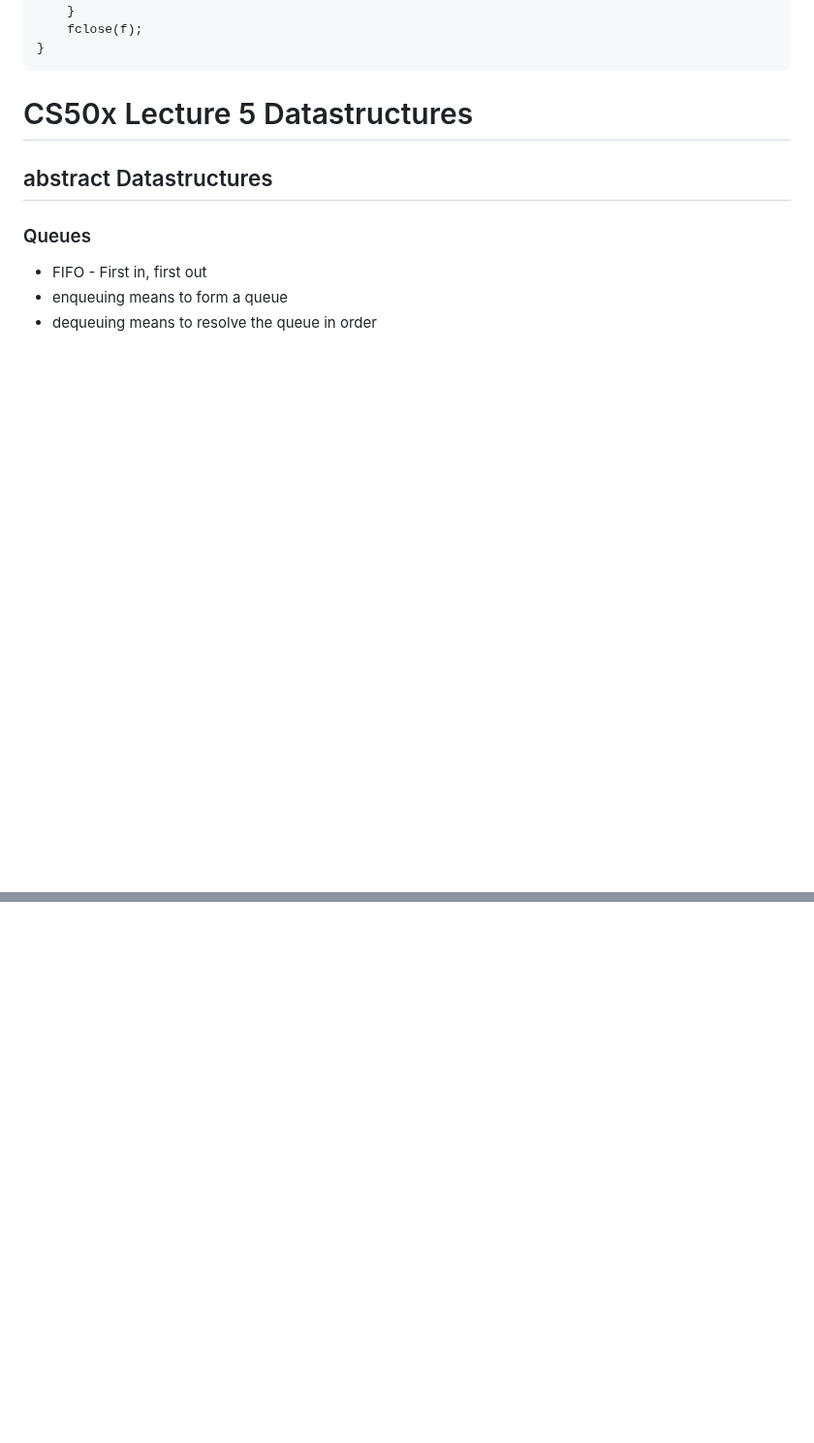
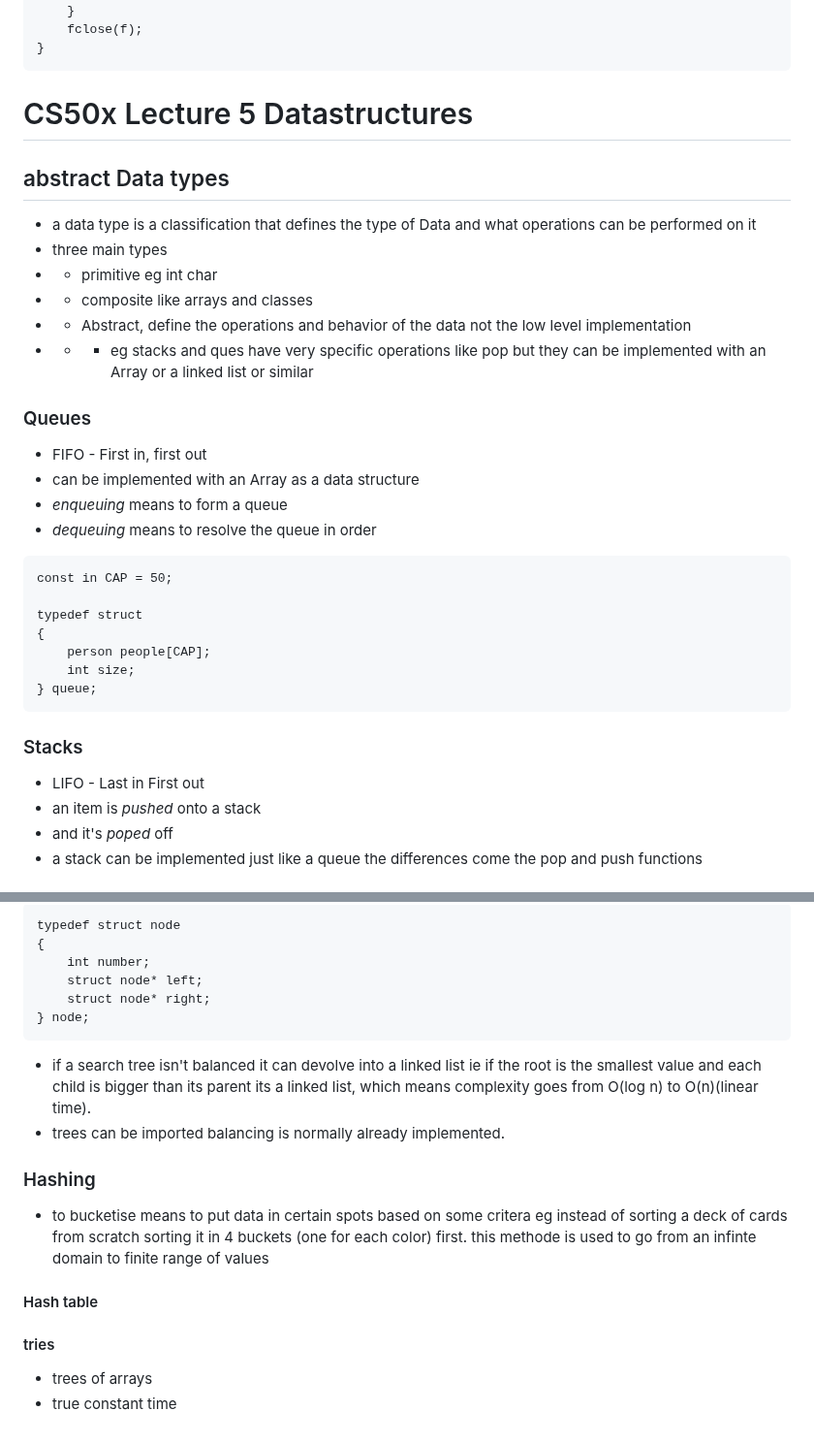
Before and after one commit to MichelleHaase/CS50p_x, a Markdown page: notes_CS50x.md, 2 parts joined by grey strips. Shown at 97% size. Rendered like a GitHub page; blank space fills up the shorter version.

Commit message:
CS50x Lecture 5 Datastructures complete, short u section fehlen

````diff
--- a/notes_CS50x.md
+++ b/notes_CS50x.md
@@ -657,9 +657,31 @@ int main(int argc, char* argv[])
     fclose(f);
 }
 ```
-# CS50x Lecture 5 Datastructures
-## abstract Datastructures
+ # CS50x Lecture 5 Datastructures
+## abstract Data types
+* a data type is a classification that defines the type of Data and what operations can be performed on it
+* three main types
+* * primitive eg int char
+* * composite like arrays and classes
+* * Abstract, define the operations and behavior of the data not the low level implementation
+* * * eg stacks and ques have very specific operations like pop but they can be implemented with an Array or a linked list or similar
 ### Queues
 * FIFO - First in, first out
-* enqueuing means to form a queue
-* dequeuing means to resolve the queue in order
+* can be implemented with an Array as a data structure
+* *enqueuing* means to form a queue
+* *dequeuing* means to resolve the queue in order
+```
+const in CAP = 50;
+
+typedef struct
+{
+    person people[CAP];
+    int size;
+} queue;
+```
+### Stacks
+* LIFO - Last in First out
+* an item is *pushed* onto a stack
+* and it's *poped* off
+* a stack can be implemented just like a queue the differences come the pop and push functions
+
@@ -665,0 +856,19 @@ int main(int argc, char* argv[])
+```
+typedef struct node
+{
+    int number;
+    struct node* left;
+    struct node* right;
+} node;
+```
+* if a search tree isn't balanced it can devolve into a linked list ie if the root is the smallest value and each child is bigger than its parent its a linked list, which means complexity goes from O(log n) to O(n)(linear time).
+* trees can be imported balancing is normally already implemented.
+
+### Hashing
+* to bucketise means to put data in certain spots based on some critera eg instead of sorting a deck of cards from scratch sorting it in 4 buckets (one for each color) first. this methode is used to go from an infinte domain to finite range of values
+#### Hash table
+
+
+#### tries
+* trees of arrays
+* true constant time
````
Also changed, not shown: other parts of notes_CS50x.md (+168 -0 lines).
